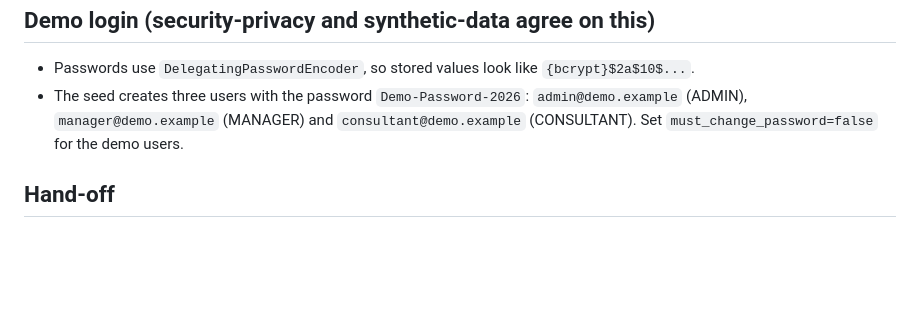
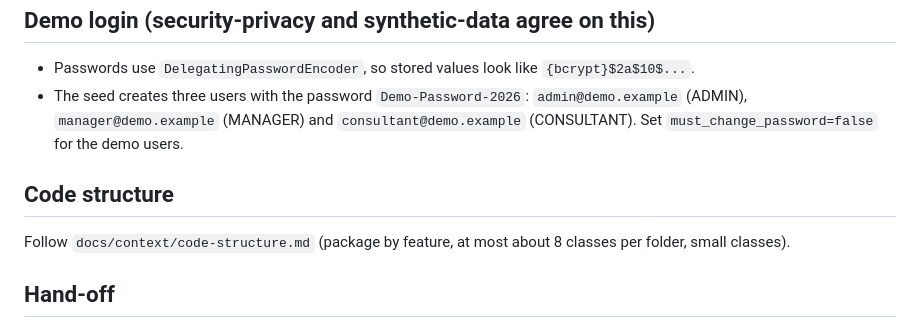
Before and after one commit to fmarfi/recruiting-platform, a Markdown page: docs/context/wave-1b.md, the part around the change. Rendered like a GitHub page; blank space fills up the shorter version.

Commit message:
Add code structure rules for all agents
Co-Authored-By: Claude Opus 5.5 <noreply@anthropic.com>

```diff
--- a/docs/context/wave-1b.md
+++ b/docs/context/wave-1b.md
@@ -36,5 +36,8 @@ Start a Spring app with `-Dserver.port=<port>`, Prism with `npx prism mock -p <p
 - Passwords use `DelegatingPasswordEncoder`, so stored values look like `{bcrypt}$2a$10$...`.
 - The seed creates three users with the password `Demo-Password-2026`: `admin@demo.example` (ADMIN), `manager@demo.example` (MANAGER) and `consultant@demo.example` (CONSULTANT). Set `must_change_password=false` for the demo users.
 
+## Code structure
+Follow `docs/context/code-structure.md` (package by feature, at most about 8 classes per folder, small classes).
+
 ## Hand-off
 `docs/handoffs/<role>.md` per TEMPLATE (under 40 lines; append a Wave 1b section if the file exists). Final reply to the orchestrator at most 150 words.
```
Also changed, not shown: docs/context/code-structure.md (added, +37 -0 lines).
